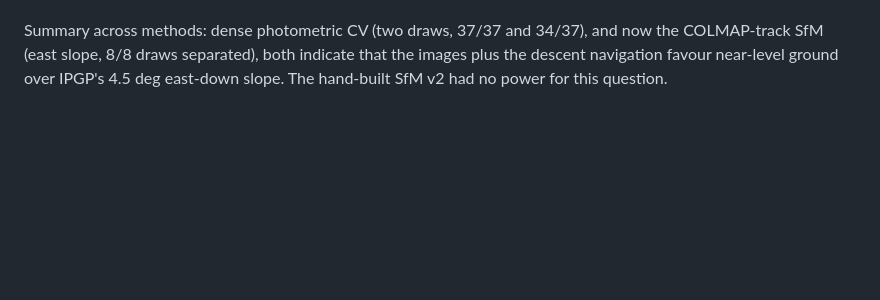
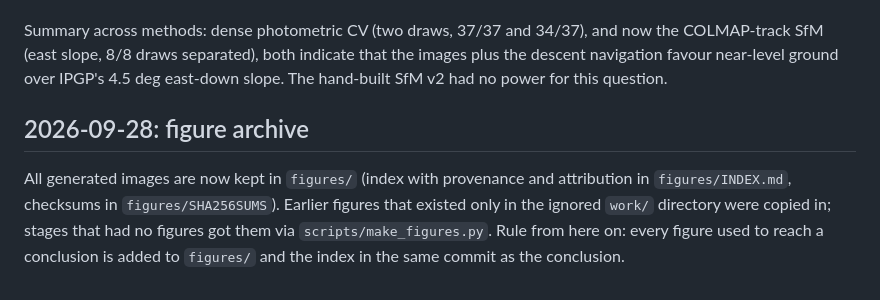
Before and after one commit to danbri/regolithic, a Markdown page: huygens/NOTEBOOK.md, the part around the change. Drawn GitHub-style; blank space fills up the shorter version.

Commit message:
huygens: notebook entry for figure archive policy
Co-Authored-By: Claude Opus 5.5 <noreply@anthropic.com>
Claude-Session: https://claude.ai/code/session_01WzfrB1NeAC7BJQb3CKMFxD

```diff
--- a/huygens/NOTEBOOK.md
+++ b/huygens/NOTEBOOK.md
@@ -522,3 +522,12 @@ Summary across methods: dense photometric CV (two draws, 37/37 and
 both indicate that the images plus the descent navigation favour
 near-level ground over IPGP's 4.5 deg east-down slope. The hand-built
 SfM v2 had no power for this question.
+
+## 2026-09-28: figure archive
+
+All generated images are now kept in `figures/` (index with provenance and
+attribution in `figures/INDEX.md`, checksums in `figures/SHA256SUMS`).
+Earlier figures that existed only in the ignored `work/` directory were
+copied in; stages that had no figures got them via `scripts/make_figures.py`.
+Rule from here on: every figure used to reach a conclusion is added to
+`figures/` and the index in the same commit as the conclusion.
```
